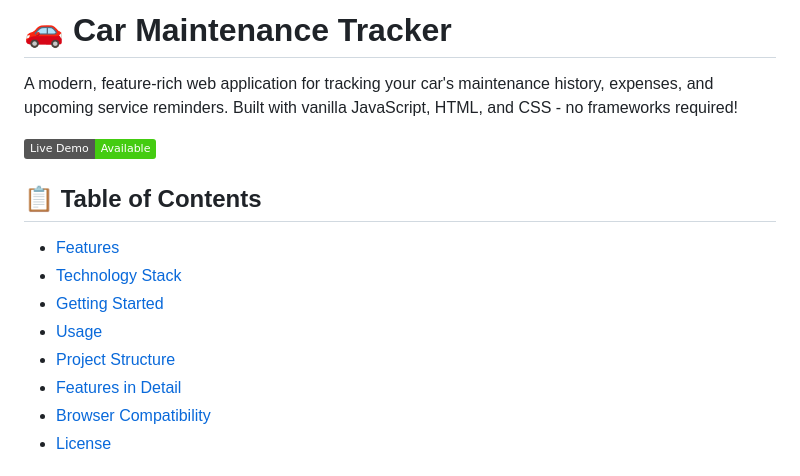
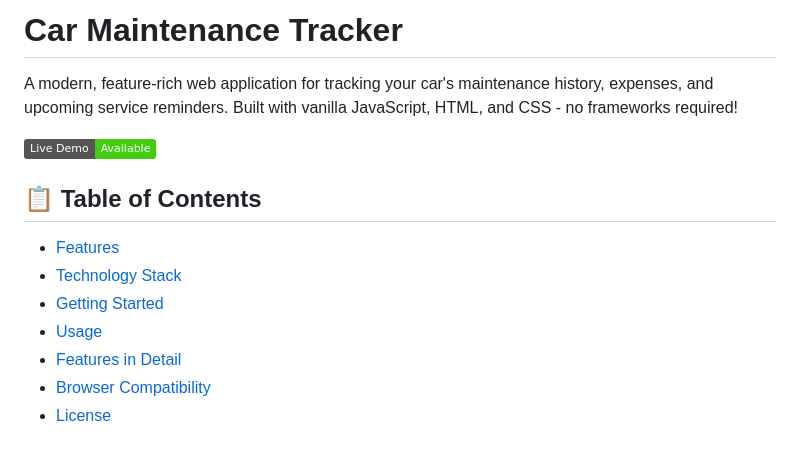
Before and after one commit to ZiadMasoud/Maintenance_Tracker, a Markdown page: README.md, the part around one of its changes. Rendered like a GitHub page; badges without logos.

```diff
--- a/README.md
+++ b/README.md
@@ -1,4 +1,4 @@
-# 🚗 Car Maintenance Tracker
+#  Car Maintenance Tracker
 
 A modern, feature-rich web application for tracking your car's maintenance history, expenses, and upcoming service reminders. Built with vanilla JavaScript, HTML, and CSS - no frameworks required!
 
@@ -10,7 +10,6 @@ A modern, feature-rich web application for tracking your car's maintenance histo
 - [Technology Stack](#-technology-stack)
 - [Getting Started](#-getting-started)
 - [Usage](#-usage)
-- [Project Structure](#-project-structure)
 - [Features in Detail](#-features-in-detail)
 - [Browser Compatibility](#-browser-compatibility)
 - [License](#-license)
```
Also changed, not shown: other parts of README.md (+1 -45 lines).
